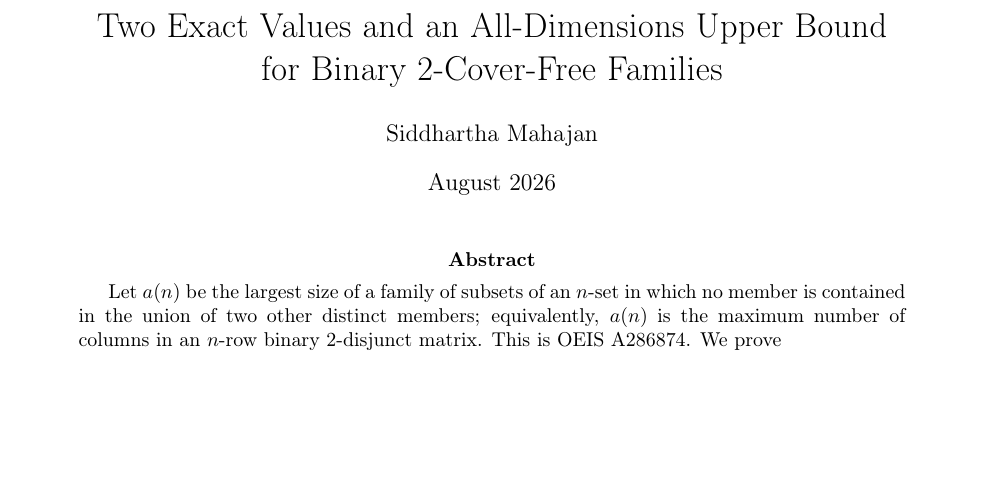
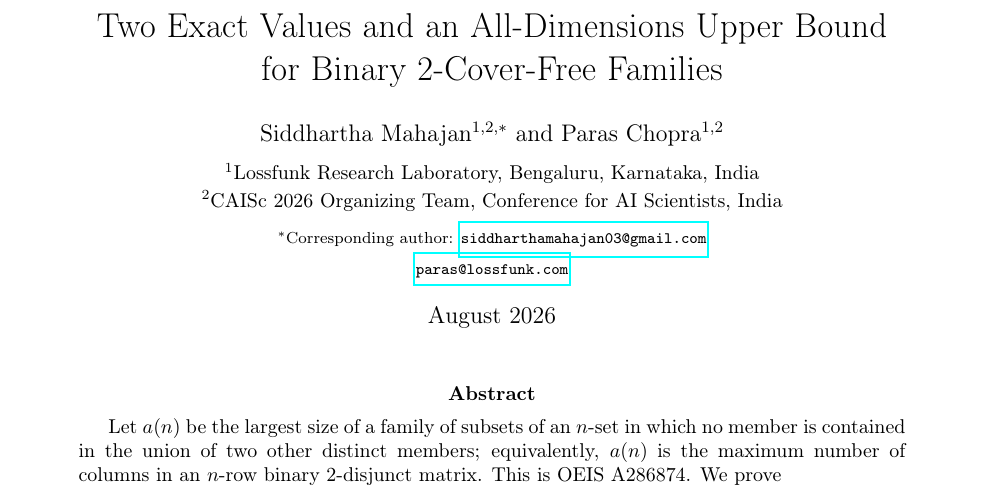
Before and after one commit to Siddhartha-Mahajan/a286874-cover-free-families, a LaTeX paper (manuscript/a286874_bounds.tex): part of page 1 of 13, cut so that both start at the same text, the shorter picture padded with empty space. Compiled offline with pdfLaTeX.

Commit message:
Add Paras Chopra and author affiliations

```diff
--- a/manuscript/a286874_bounds.tex
+++ b/manuscript/a286874_bounds.tex
@@ -5,6 +5,11 @@
 \usepackage{hyperref}
 \usepackage{fancyvrb}
 \usepackage[T1]{fontenc}
+
+\hypersetup{
+  pdftitle={Two Exact Values and an All-Dimensions Upper Bound for Binary 2-Cover-Free Families},
+  pdfauthor={Siddhartha Mahajan, Paras Chopra}
+}
 
 \newtheorem{theorem}{Theorem}
 \newtheorem{lemma}[theorem]{Lemma}
@@ -15,7 +20,15 @@
 
 \title{Two Exact Values and an All-Dimensions Upper Bound\\
 for Binary 2-Cover-Free Families}
-\author{Siddhartha Mahajan}
+\author{
+Siddhartha Mahajan$^{1,2,*}$ and Paras Chopra$^{1,2}$\\[5pt]
+\small $^{1}$Lossfunk Research Laboratory, Bengaluru, Karnataka, India\\
+\small $^{2}$CAISc 2026 Organizing Team, Conference for AI Scientists, India\\[4pt]
+\scriptsize $^{*}$Corresponding author:
+\href{mailto:siddharthamahajan03@gmail.com}{\texttt{siddharthamahajan03@gmail.com}}\\[2pt]
+\scriptsize
+\href{mailto:paras@lossfunk.com}{\texttt{paras@lossfunk.com}}
+}
 \date{August 2026}
 
 \begin{document}
```
Also changed, not shown: README.md, manuscript/README.md, manuscript/a286874_bounds.pdf, 2 other files.
